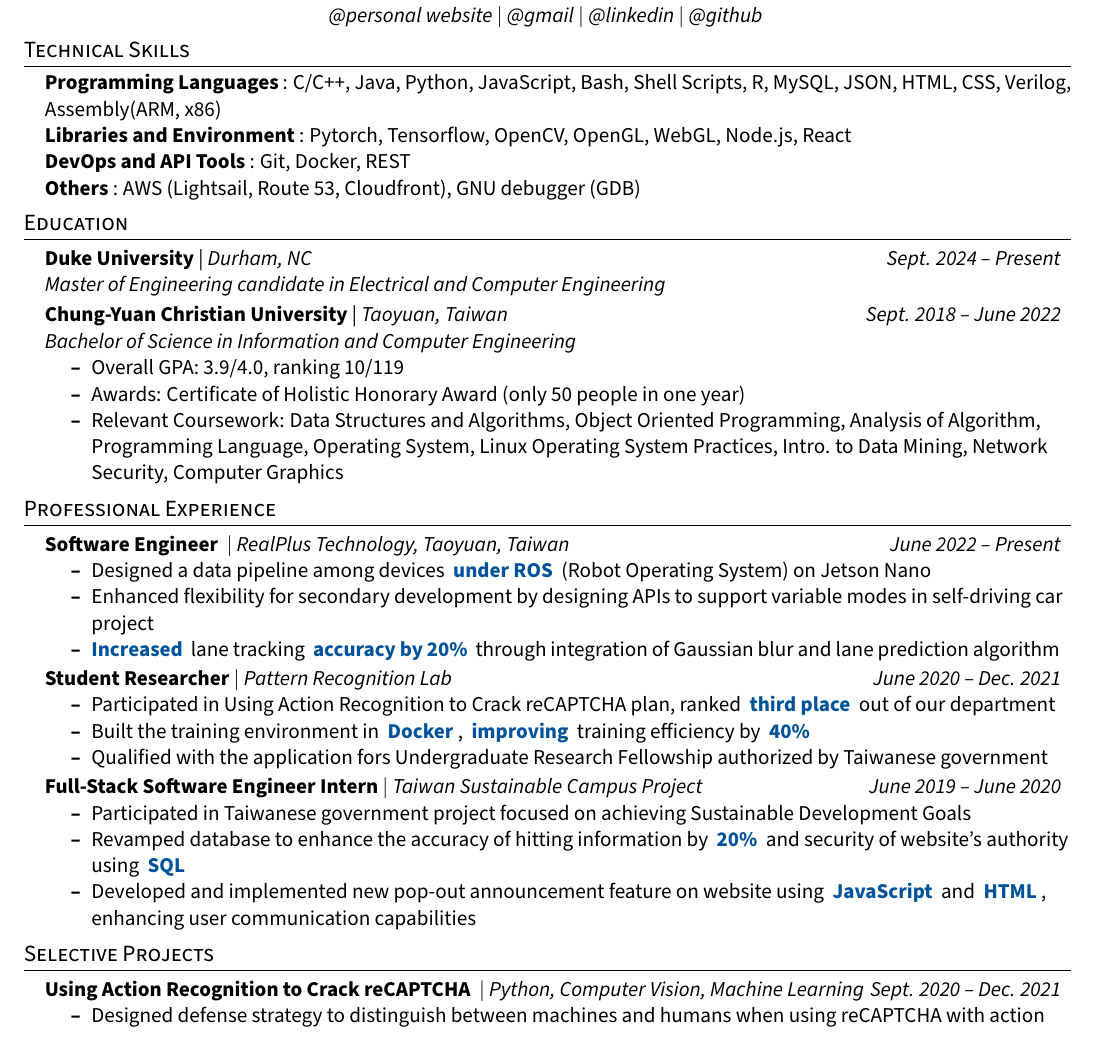
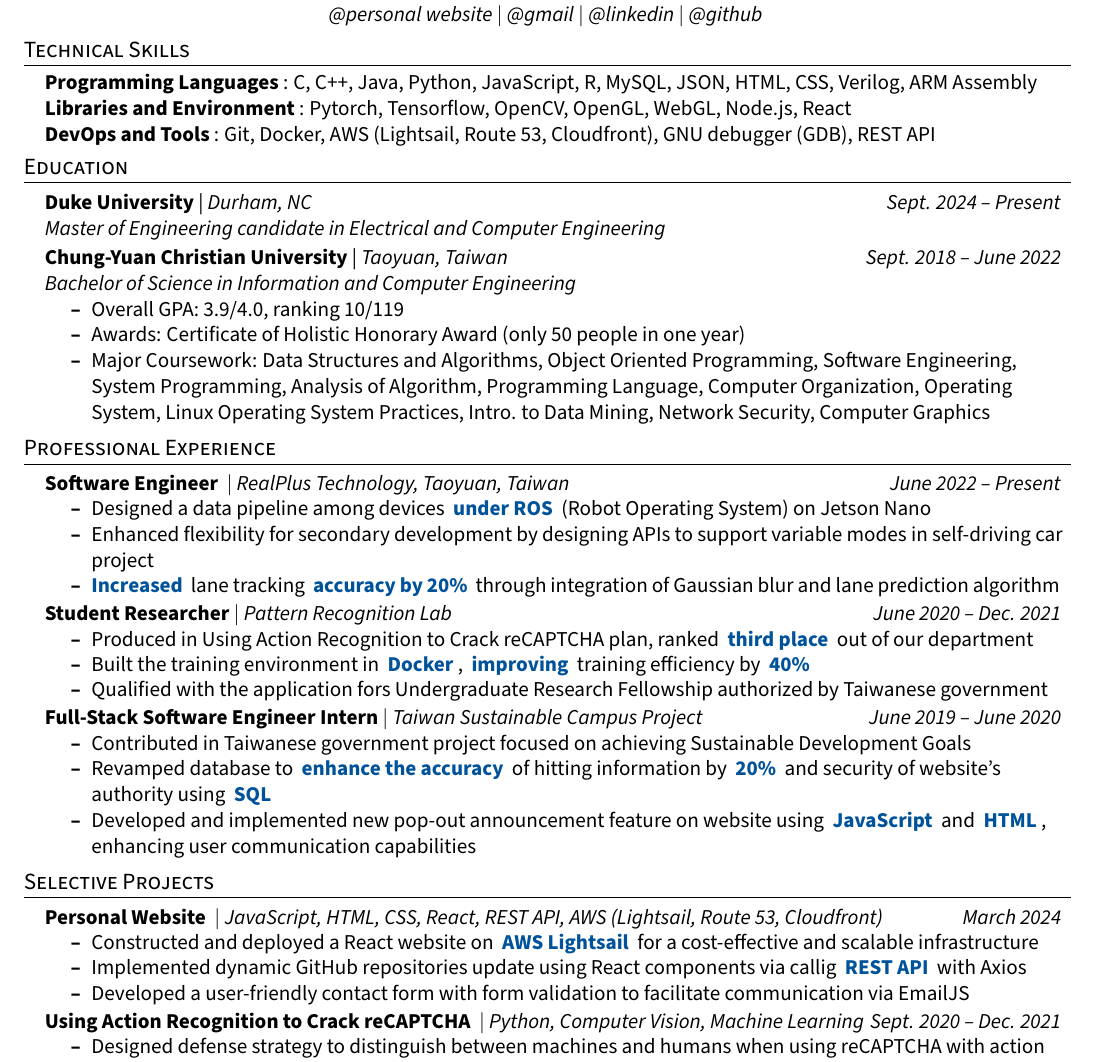
Before and after one commit to tom89622/Resume-CV, a LaTeX CV (Resume.tex): part of the page, cut so that both start at the same text. Compiled offline with pdfLaTeX.

Commit message:
add personal website related

```diff
--- a/Resume.tex
+++ b/Resume.tex
@@ -24,8 +24,8 @@
 \usepackage{amsmath}
 \usepackage{soul}
 \input{glyphtounicode}
-%\usepackage[margin=0.5in]{geometry}
-\usepackage[lmargin=0.5in, rmargin=0.5in, tmargin=0.15in, bmargin=0.25in]{geometry}
+\usepackage[margin=0.5in]{geometry}
+% \usepackage[lmargin=0.5in, rmargin=0.5in, tmargin=0.15in, bmargin=0.25in]{geometry}
 
 %----------FONT OPTIONS----------
 % Sans-serif Fonts
@@ -214,11 +216,12 @@
 \subheadingtitlevspace
   \begin{itemize}[leftmargin=0.15in, label={}]
     {\item{
-      \titleItem{Programming Languages}{: C/C++, Java, Python, JavaScript, Bash, Shell Scripts, R, MySQL, JSON, HTML, CSS, Verilog, Assembly(ARM, x86)} \\
+      \titleItem{Programming Languages}{: C, C++, Java, Python, JavaScript, R, MySQL, JSON, HTML, CSS, Verilog, ARM Assembly} \\
+      % Bash, Shell Scripts,
       \titleItem{Libraries and Environment}{: Pytorch, Tensorflow, OpenCV, OpenGL, WebGL, Node.js, React} \\
-      \titleItem{DevOps and API Tools}{: Git, Docker, REST} \\
+      \titleItem{DevOps and Tools}{: Git, Docker, AWS (Lightsail, Route 53, Cloudfront), GNU debugger (GDB), REST API} \\
       % \titleItem{Cloud and Security Tools}{: IBM Cloud, AWS, Azure Cloud, SQL Server, SSIS, SSRS, Linux (Configuring and Managing)} \\
-      \titleItem{Others}{: AWS (Lightsail, Route 53, Cloudfront), GNU debugger (GDB)}
+      % \titleItem{Others}{: }
     }}
   \end{itemize}
 \sectionspace
@@ -258,7 +261,10 @@
       \resumeItem{Overall GPA: 3.9/4.0, ranking 10/119}
       \resumeItem{Awards: Certificate of Holistic Honorary Award (only 50 people in one year)}
       %, Independent Study Competition (Third place)
-      \resumeItem{Relevant Coursework: Data Structures and Algorithms, Object Oriented Programming, Analysis of Algorithm, Programming Language, Operating System, Linux Operating System Practices, Intro. to Data Mining, Network Security, Computer Graphics}
+      \resumeItem{Major Coursework: Data Structures and Algorithms, Object Oriented Programming, Software Engineering, System Programming,
+                  Analysis of Algorithm, Programming Language, Computer Organization, Operating System, Linux Operating System Practices,
+                  Intro. to Data Mining, Network Security, Computer Graphics}
+      % for keyword detection
     \resumeItemListEnd
   \resumeSubHeadingListEnd
 
@@ -279,15 +285,15 @@
     \resumeProjectHeading
       {\titleItem{{Student Researcher}}$|$ \emph{Pattern Recognition Lab}}{June 2020 -- Dec. 2021}
     \resumeItemListStart
-      \resumeItem{Participated in Using Action Recognition to Crack reCAPTCHA plan, ranked \HL{third place} out of our department}
+      \resumeItem{Produced in Using Action Recognition to Crack reCAPTCHA plan, ranked \HL{third place} out of our department}
       \resumeItem{Built the training environment in \HL{Docker}, \HL{improving} training efficiency by \HL{40\%}}
       \resumeItem{Qualified with the application fors Undergraduate Research Fellowship authorized by Taiwanese government}
     \resumeItemListEnd
     \resumeProjectHeading
       {\titleItem{{Full-Stack Software Engineer Intern}}$|$ \emph{Taiwan Sustainable Campus Project} }{June 2019 -- June 2020}
     \resumeItemListStart
-      \resumeItem{Participated in Taiwanese government project focused on achieving Sustainable Development Goals}
-      \resumeItem{Revamped database to enhance the accuracy of hitting information by \HL{20\%} and security of website’s authority using \HL{SQL}}
+      \resumeItem{Contributed in Taiwanese government project focused on achieving Sustainable Development Goals}
+      \resumeItem{Revamped database to \HL{enhance the accuracy} of hitting information by \HL{20\%} and security of website’s authority using \HL{SQL}}
       \resumeItem{Developed and implemented new pop-out announcement feature on website using \HL{JavaScript} and \HL{HTML}, enhancing user communication capabilities}
     \resumeItemListEnd
   % \resumeProjectHeading
@@ -304,11 +311,18 @@
  \section{Selective Projects}
   \resumeSubHeadingListStart
     \resumeProjectHeading
+      {\titleItem{Personal Website} $|$ \emph{JavaScript, HTML, CSS, React, REST API, AWS (Lightsail, Route 53, Cloudfront)}}{March 2024}
+      \resumeItemListStart
+        \resumeItem{Constructed and deployed a React website on \HL{AWS Lightsail} for a cost-effective and scalable infrastructure}
+        \resumeItem{Implemented dynamic GitHub repositories update using React components via callig \HL{REST API} with Axios}
+        \resumeItem{Developed a user-friendly contact form with form validation to facilitate communication via EmailJS}
+      \resumeItemListEnd
+    \resumeProjectHeading
       {\titleItem{Using Action Recognition to Crack reCAPTCHA} $|$ \emph{Python, Computer Vision, Machine Learning}}{Sept. 2020 -- Dec. 2021}
       \resumeItemListStart
         \resumeItem{Designed defense strategy to distinguish between machines and humans when using reCAPTCHA with action}
         \resumeItem{Generated and classified cropped pictures by designing Machine Learning models using \HL{Transform Learning}\&\HL{Grad-CAM}}
-        \resumeItem{Achieved \HL{accuracies of 98\%, 60\%, and 65\%} for 3 classifications under our best defense approach }
+        \resumeItem{Achieved \HL{accuracies of 98\%, 60\%, and 65\%} for 3 classifications under our best defense approach}
       \resumeItemListEnd
     \resumeProjectHeading
       {\titleItem{OurScheme Interpreter} $|$ \emph{C/C++, Programming Language}}{Feb. 2021 -- June 2021}
```
Also changed, not shown: Resume.pdf, Resume.tex (3 more changed lines).
